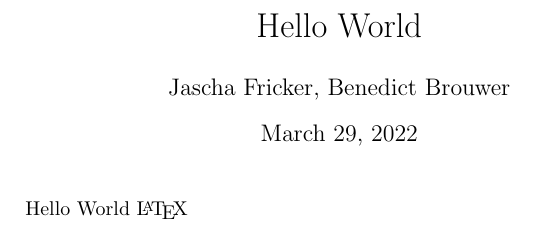
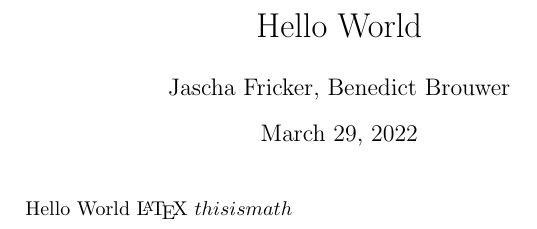
Before and after one commit to brouwerb/AP1, a LaTeX document (Test.tex): part of the page, cut so that both start at the same text. Compiled offline with pdfLaTeX.

Commit message:
edit AKU

```diff
--- a/Test.tex
+++ b/Test.tex
@@ -3,5 +3,5 @@
 \author{Jascha Fricker, Benedict Brouwer}
 \begin{document}
     \maketitle
-    Hello World \LaTeX
+    Hello World \LaTeX \ $this is math$
 \end{document}
```
Also changed, not shown: AKU.pdf (added), Test.pdf.
